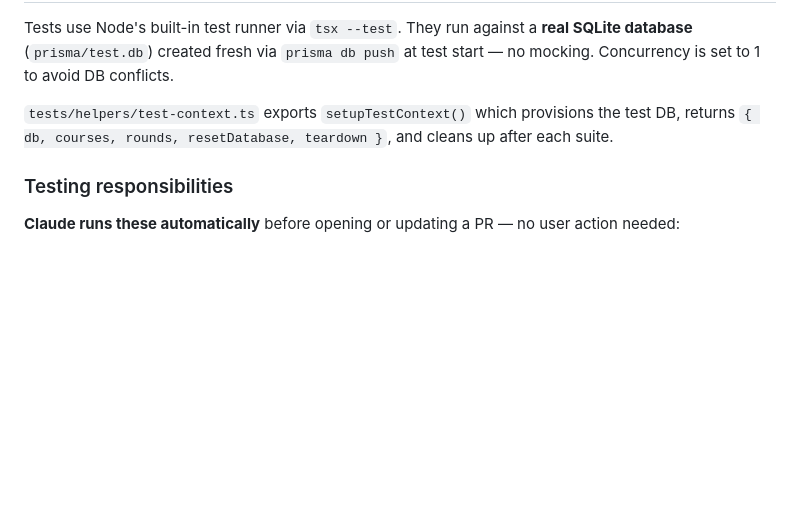
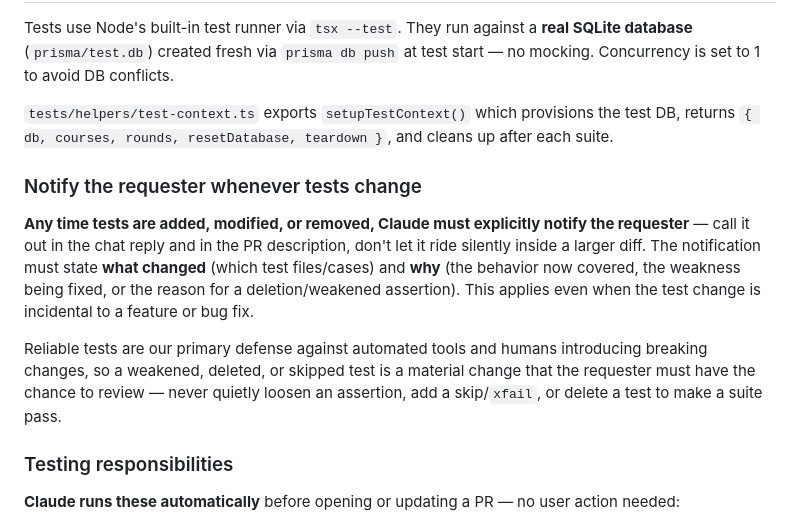
Before and after one commit to thehatchcloud/GolfTrack, a Markdown page: CLAUDE.md, the part around the change. Drawn GitHub-style; blank space fills up the shorter version.

Commit message:
Require notifying the requester whenever tests change
Add a CLAUDE.md rule under Testing: any time tests are added, modified,
or removed, the change must be explicitly surfaced to the requester (in
chat and the PR body) with what changed and why — including a specific
prohibition on quietly weakening, skipping, or deleting tests to make a
suite pass. Reliable tests are the main guard against breaking changes,
so test changes warrant explicit review.

Co-Authored-By: Claude Opus 4.8 <noreply@anthropic.com>
Claude-Session: https://claude.ai/code/session_011XorvXKifuj28LxTvaaLXG

```diff
--- a/CLAUDE.md
+++ b/CLAUDE.md
@@ -87,6 +87,12 @@ Tests use Node's built-in test runner via `tsx --test`. They run against a **rea
 
 `tests/helpers/test-context.ts` exports `setupTestContext()` which provisions the test DB, returns `{ db, courses, rounds, resetDatabase, teardown }`, and cleans up after each suite.
 
+### Notify the requester whenever tests change
+
+**Any time tests are added, modified, or removed, Claude must explicitly notify the requester** — call it out in the chat reply and in the PR description, don't let it ride silently inside a larger diff. The notification must state **what changed** (which test files/cases) and **why** (the behavior now covered, the weakness being fixed, or the reason for a deletion/weakened assertion). This applies even when the test change is incidental to a feature or bug fix.
+
+Reliable tests are our primary defense against automated tools and humans introducing breaking changes, so a weakened, deleted, or skipped test is a material change that the requester must have the chance to review — never quietly loosen an assertion, add a skip/`xfail`, or delete a test to make a suite pass.
+
 ### Testing responsibilities
 
 **Claude runs these automatically** before opening or updating a PR — no user action needed:
```
